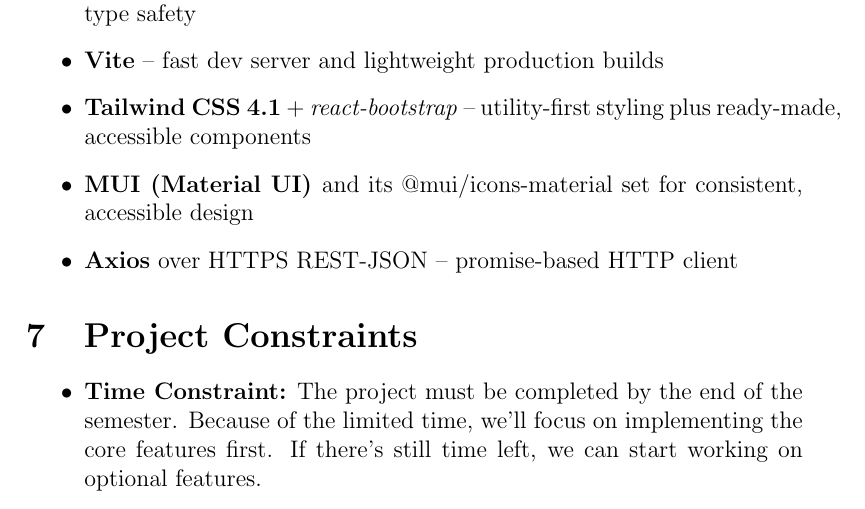
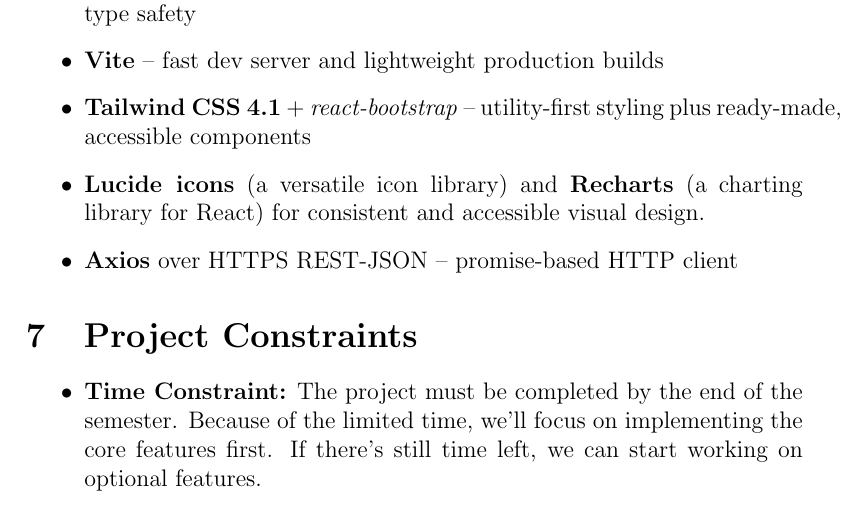
Before and after one commit to PhoenixMaster123/E-Commerce-Webshop, a LaTeX document (WebShopRequirements Document.tex): part of page 9 of 10, cut so that both start at the same text. Compiled offline with pdfLaTeX.

Commit message:
feat(requrments): updated section Technology Assumptions

```diff
--- a/WebShopRequirements Document.tex
+++ b/WebShopRequirements Document.tex
@@ -266,7 +266,7 @@
 	\item \textbf{React + TypeScript} – modern SPA framework with compile‑time type safety
 	\item \textbf{Vite} – fast dev server and lightweight production builds
 	\item \textbf{Tailwind CSS 4.1} + \textit{react‑bootstrap} – utility‑first styling plus ready‑made, accessible components
-	\item \textbf{MUI (Material UI) }and its @mui/icons‑material set for consistent, accessible design
+	\item \textbf{Lucide icons} (a versatile icon library) and \textbf{Recharts} (a charting library for React) for consistent and accessible visual design.
 	\item \textbf{Axios} over HTTPS REST‑JSON – promise‑based HTTP client
 \end{itemize}
 
```
